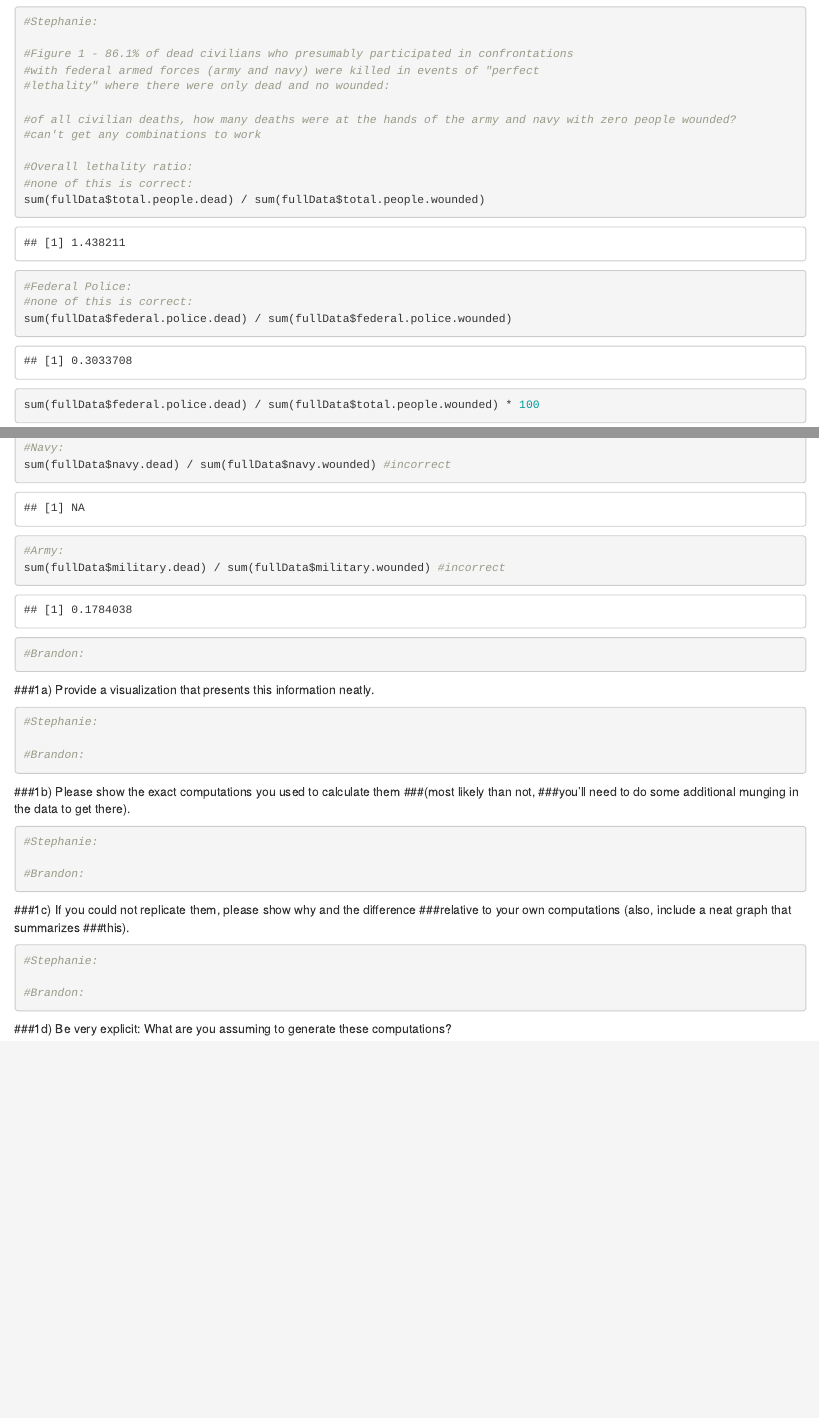
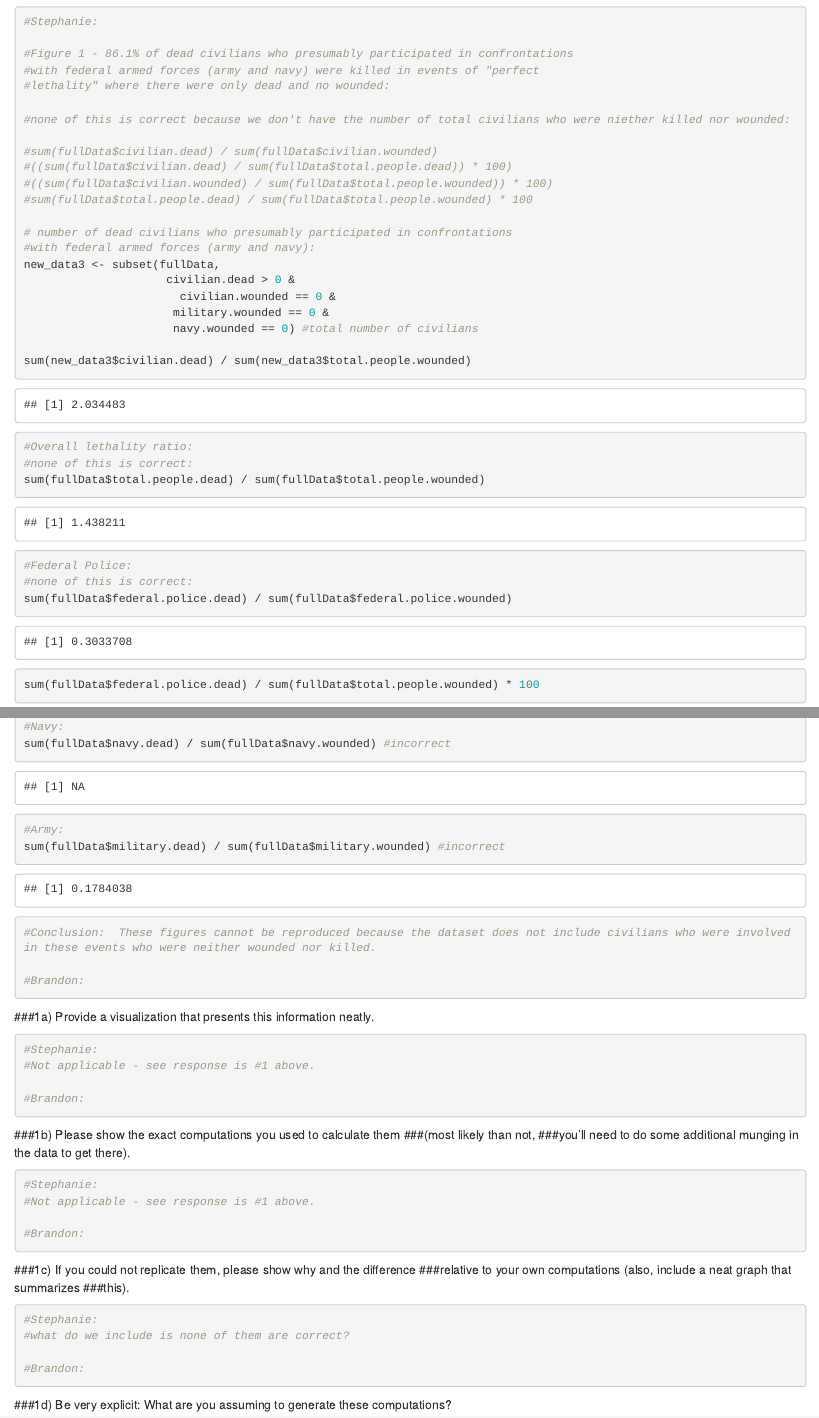
Before and after one commit to amp5/QMSS_G5069_Applied_D_S, an R Markdown document (Data Challenges/Data Challenge #1_team 3.Rmd): the page in a window 1100 px wide, from 6680 px down, and a second part further down, joined at a grey line. Rendered offline with R 4.5, knitr and Pandoc, with nearby package versions; code that draws random numbers runs with fixed seeds of ours.

Commit message:
final attempts for the night

````diff
--- a/Data Challenges/Data Challenge #1_team 3.Rmd
+++ b/Data Challenges/Data Challenge #1_team 3.Rmd
@@ -175,8 +175,22 @@ fullData <-
 #with federal armed forces (army and navy) were killed in events of "perfect
 #lethality" where there were only dead and no wounded:
 
-#of all civilian deaths, how many deaths were at the hands of the army and navy with zero people wounded?
-#can't get any combinations to work
+#none of this is correct because we don't have the number of total civilians who were niether killed nor wounded:
+
+#sum(fullData$civilian.dead) / sum(fullData$civilian.wounded)
+#((sum(fullData$civilian.dead) / sum(fullData$total.people.dead)) * 100)
+#((sum(fullData$civilian.wounded) / sum(fullData$total.people.wounded)) * 100)
+#sum(fullData$total.people.dead) / sum(fullData$total.people.wounded) * 100
+
+# number of dead civilians who presumably participated in confrontations
+#with federal armed forces (army and navy):
+new_data3 <- subset(fullData,
+                     civilian.dead > 0 &
+                       civilian.wounded == 0 &
+                      military.wounded == 0 &
+                      navy.wounded == 0) #total number of civilians
+
+sum(new_data3$civilian.dead) / sum(new_data3$total.people.wounded)
 
 #Overall lethality ratio:
 #none of this is correct:
@@ -229,6 +243,7 @@ sum(fullData$navy.dead) / sum(fullData$navy.wounded) #incorrect
 #Army:
 sum(fullData$military.dead) / sum(fullData$military.wounded) #incorrect
 
+#Conclusion:  These figures cannot be reproduced because the dataset does not include civilians who were involved in these events who were neither wounded nor killed.
 
 #Brandon:
 
@@ -238,6 +253,7 @@ sum(fullData$military.dead) / sum(fullData$military.wounded) #incorrect
 
 ```{r}
 #Stephanie:
+#Not applicable - see response is #1 above.
 
 #Brandon:
 
@@ -249,6 +265,7 @@ sum(fullData$military.dead) / sum(fullData$military.wounded) #incorrect
 
 ```{r}
 #Stephanie:
+#Not applicable - see response is #1 above.
 
 #Brandon:
 
@@ -260,6 +277,7 @@ sum(fullData$military.dead) / sum(fullData$military.wounded) #incorrect
 
 ```{r}
 #Stephanie:
+#what do we include is none of them are correct?
 
 #Brandon:
 
````
